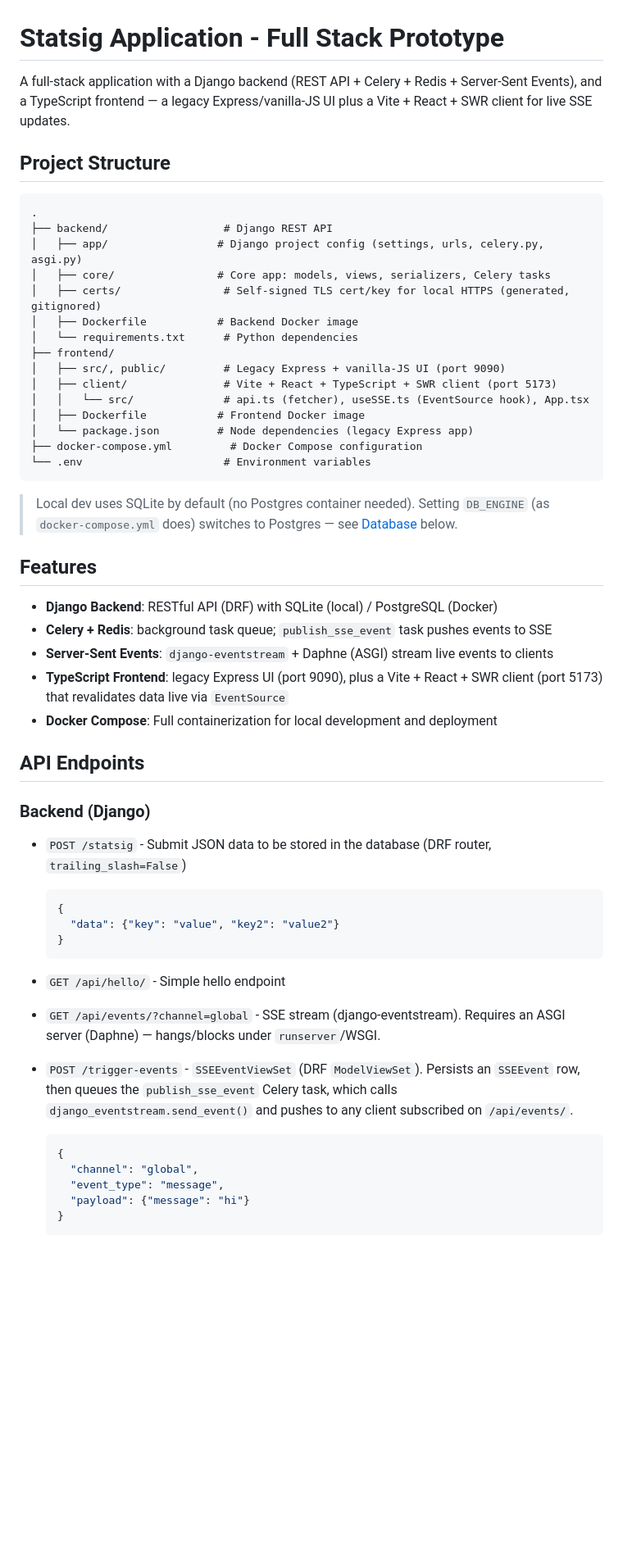
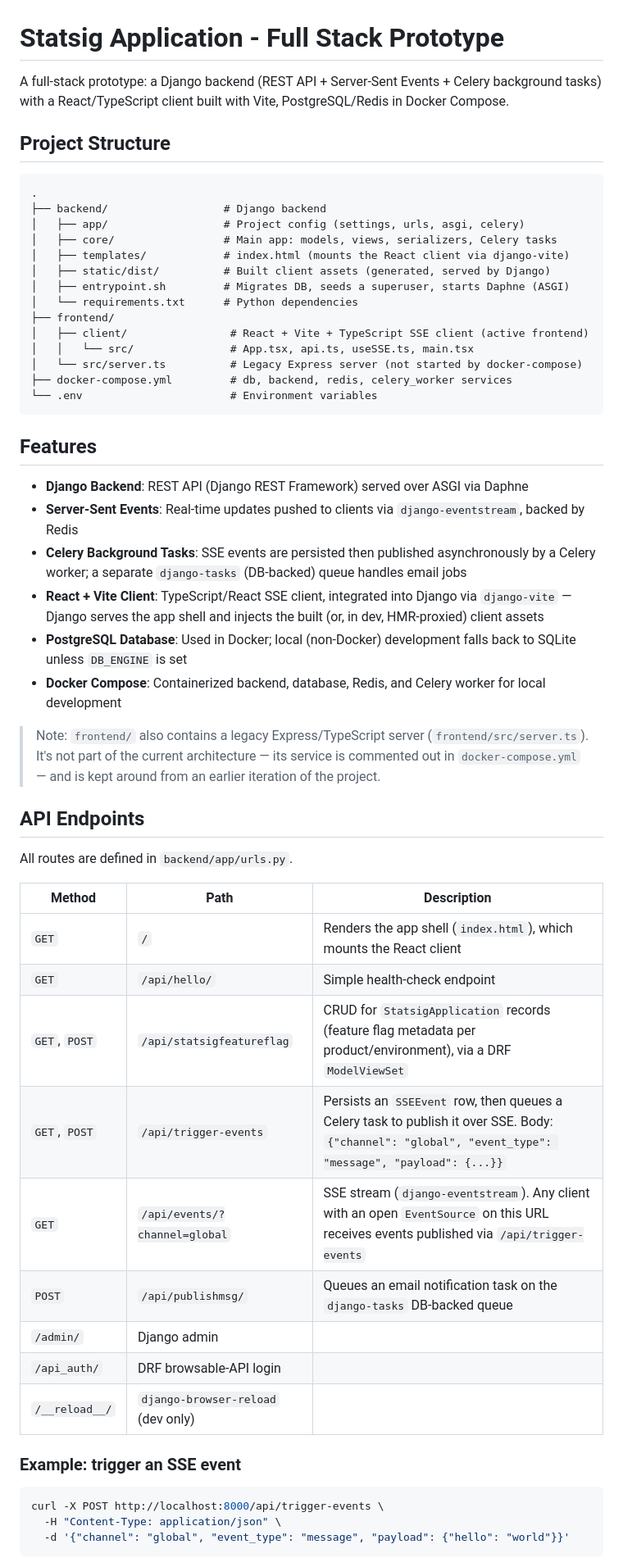
Before and after one commit to ccfish2/full-stack-tools, a Markdown page: README.md, the part around one of its changes. Shown at 82% size. GitHub-like rendering; blank space fills up the shorter version.

Commit message:
udpate readme

````diff
--- a/README.md
+++ b/README.md
@@ -1,65 +1,58 @@
 # Statsig Application - Full Stack Prototype
 
-A full-stack application with a Django backend (REST API + Celery + Redis +
-Server-Sent Events), and a TypeScript frontend — a legacy Express/vanilla-JS
-UI plus a Vite + React + SWR client for live SSE updates.
+A full-stack prototype: a Django backend (REST API + Server-Sent Events + Celery background tasks) with a React/TypeScript client built with Vite, PostgreSQL/Redis in Docker Compose.
 
 ## Project Structure
 
 ```
 .
-├── backend/                  # Django REST API
-│   ├── app/                 # Django project config (settings, urls, celery.py, asgi.py)
-│   ├── core/                # Core app: models, views, serializers, Celery tasks
-│   ├── certs/                # Self-signed TLS cert/key for local HTTPS (generated, gitignored)
-│   ├── Dockerfile           # Backend Docker image
+├── backend/                  # Django backend
+│   ├── app/                  # Project config (settings, urls, asgi, celery)
+│   ├── core/                 # Main app: models, views, serializers, Celery tasks
+│   ├── templates/            # index.html (mounts the React client via django-vite)
+│   ├── static/dist/          # Built client assets (generated, served by Django)
+│   ├── entrypoint.sh         # Migrates DB, seeds a superuser, starts Daphne (ASGI)
 │   └── requirements.txt      # Python dependencies
 ├── frontend/
-│   ├── src/, public/         # Legacy Express + vanilla-JS UI (port 9090)
-│   ├── client/               # Vite + React + TypeScript + SWR client (port 5173)
-│   │   └── src/              # api.ts (fetcher), useSSE.ts (EventSource hook), App.tsx
-│   ├── Dockerfile           # Frontend Docker image
-│   └── package.json         # Node dependencies (legacy Express app)
-├── docker-compose.yml         # Docker Compose configuration
-└── .env                      # Environment variables
+│   ├── client/                # React + Vite + TypeScript SSE client (active frontend)
+│   │   └── src/               # App.tsx, api.ts, useSSE.ts, main.tsx
+│   └── src/server.ts          # Legacy Express server (not started by docker-compose)
+├── docker-compose.yml         # db, backend, redis, celery_worker services
+└── .env                       # Environment variables
 ```
-
-> Local dev uses SQLite by default (no Postgres container needed). Setting
-> `DB_ENGINE` (as `docker-compose.yml` does) switches to Postgres — see
-> [Database](#database) below.
-
 
 ## Features
 
-- **Django Backend**: RESTful API (DRF) with SQLite (local) / PostgreSQL (Docker)
-- **Celery + Redis**: background task queue; `publish_sse_event` task pushes events to SSE
-- **Server-Sent Events**: `django-eventstream` + Daphne (ASGI) stream live events to clients
-- **TypeScript Frontend**: legacy Express UI (port 9090), plus a Vite + React + SWR client (port 5173) that revalidates data live via `EventSource`
-- **Docker Compose**: Full containerization for local development and deployment
+- **Django Backend**: REST API (Django REST Framework) served over ASGI via Daphne
+- **Server-Sent Events**: Real-time updates pushed to clients via `django-eventstream`, backed by Redis
+- **Celery Background Tasks**: SSE events are persisted then published asynchronously by a Celery worker; a separate `django-tasks` (DB-backed) queue handles email jobs
+- **React + Vite Client**: TypeScript/React SSE client, integrated into Django via `django-vite` — Django serves the app shell and injects the built (or, in dev, HMR-proxied) client assets
+- **PostgreSQL Database**: Used in Docker; local (non-Docker) development falls back to SQLite unless `DB_ENGINE` is set
+- **Docker Compose**: Containerized backend, database, Redis, and Celery worker for local development
+
+> Note: `frontend/` also contains a legacy Express/TypeScript server (`frontend/src/server.ts`). It's not part of the current architecture — its service is commented out in `docker-compose.yml` — and is kept around from an earlier iteration of the project.
 
 ## API Endpoints
 
-### Backend (Django)
-- `POST /statsig` - Submit JSON data to be stored in the database (DRF router, `trailing_slash=False`)
-  ```json
-  {
-    "data": {"key": "value", "key2": "value2"}
-  }
-  ```
+All routes are defined in `backend/app/urls.py`.
 
-- `GET /api/hello/` - Simple hello endpoint
+| Method | Path | Description |
+| --- | --- | --- |
+| `GET` | `/` | Renders the app shell (`index.html`), which mounts the React client |
+| `GET` | `/api/hello/` | Simple health-check endpoint |
+| `GET`, `POST` | `/api/statsigfeatureflag` | CRUD for `StatsigApplication` records (feature flag metadata per product/environment), via a DRF `ModelViewSet` |
+| `GET`, `POST` | `/api/trigger-events` | Persists an `SSEEvent` row, then queues a Celery task to publish it over SSE. Body: `{"channel": "global", "event_type": "message", "payload": {...}}` |
+| `GET` | `/api/events/?channel=global` | SSE stream (`django-eventstream`). Any client with an open `EventSource` on this URL receives events published via `/api/trigger-events` |
+| `POST` | `/api/publishmsg/` | Queues an email notification task on the `django-tasks` DB-backed queue |
+| `/admin/` | Django admin |
+| `/api_auth/` | DRF browsable-API login |
+| `/__reload__/` | `django-browser-reload` (dev only) |
 
-- `GET /api/events/?channel=global` - SSE stream (django-eventstream). Requires an ASGI
-  server (Daphne) — hangs/blocks under `runserver`/WSGI.
+### Example: trigger an SSE event
 
-- `POST /trigger-events` - `SSEEventViewSet` (DRF `ModelViewSet`). Persists an `SSEEvent`
-  row, then queues the `publish_sse_event` Celery task, which calls
-  `django_eventstream.send_event()` and pushes to any client subscribed on `/api/events/`.
-  ```json
-  {
-    "channel": "global",
-    "event_type": "message",
-    "payload": {"message": "hi"}
-  }
-  ```
+```bash
+curl -X POST http://localhost:8000/api/trigger-events \
+  -H "Content-Type: application/json" \
+  -d '{"channel": "global", "event_type": "message", "payload": {"hello": "world"}}'
+```
 
````
Also changed, not shown: other parts of README.md (+98 -157 lines).
